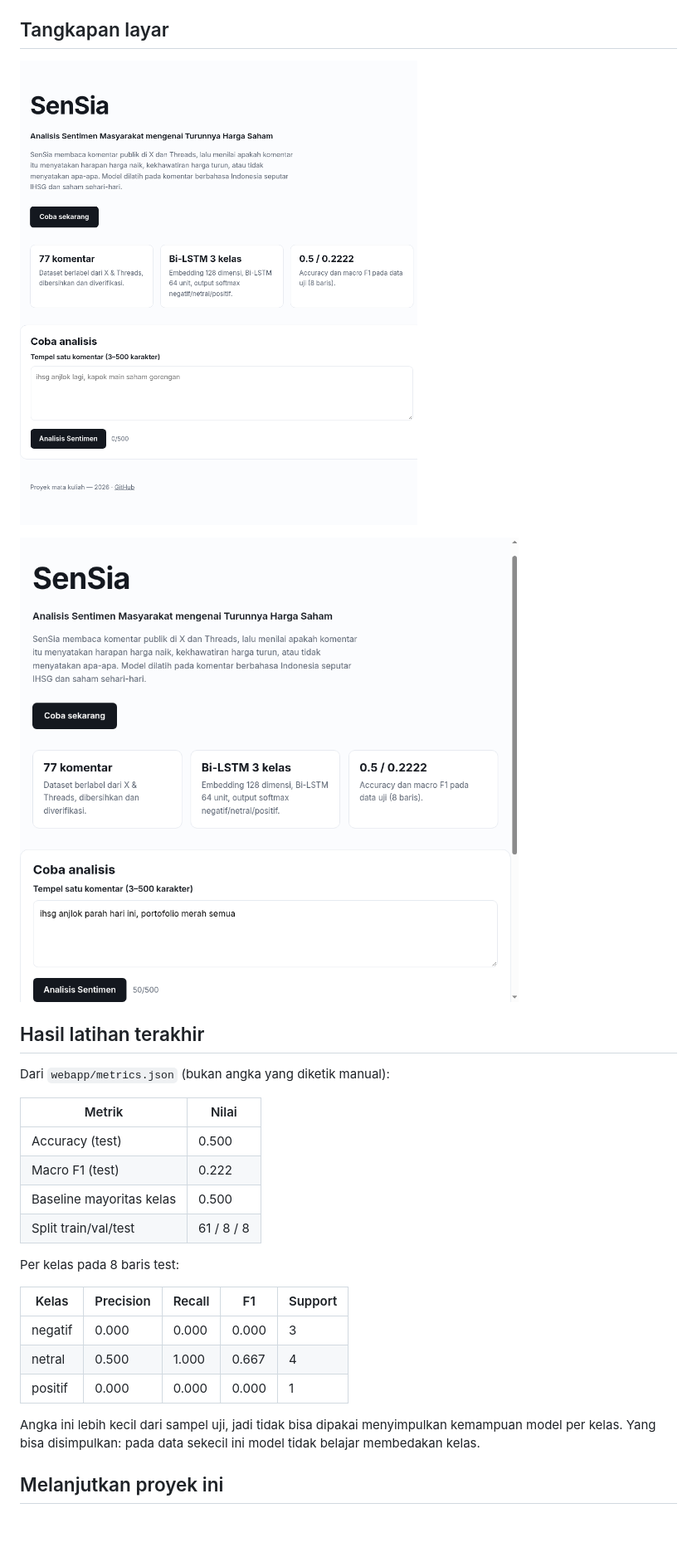
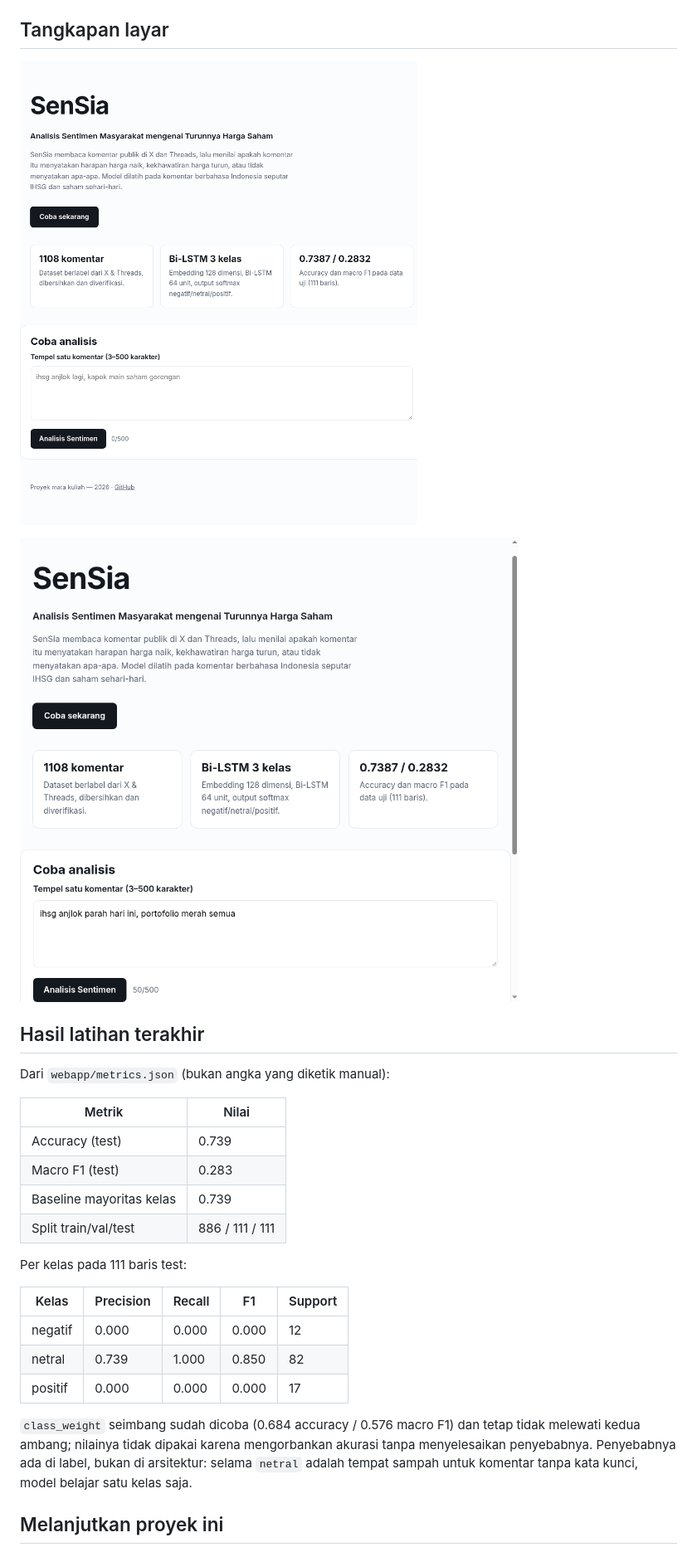
Before and after one commit to Mhmmdhdyt067/sensia, a Markdown page: README.md, the part around one of its changes. Shown at 83% size. Drawn GitHub-style; pictures changed too: docs/screenshot-home.png, docs/screenshot-prediksi.png; blank space fills up the shorter version.

Commit message:
data: 1218 komentar Threads, draft label aturan, model dilatih ulang; README dengan angka nyata

```diff
--- a/README.md
+++ b/README.md
@@ -77,20 +78,20 @@ Dari `webapp/metrics.json` (bukan angka yang diketik manual):
 
 | Metrik | Nilai |
 |---|---|
-| Accuracy (test) | 0.500 |
-| Macro F1 (test) | 0.222 |
-| Baseline mayoritas kelas | 0.500 |
-| Split train/val/test | 61 / 8 / 8 |
+| Accuracy (test) | 0.739 |
+| Macro F1 (test) | 0.283 |
+| Baseline mayoritas kelas | 0.739 |
+| Split train/val/test | 886 / 111 / 111 |
 
-Per kelas pada 8 baris test:
+Per kelas pada 111 baris test:
 
 | Kelas | Precision | Recall | F1 | Support |
 |---|---|---|---|---|
-| negatif | 0.000 | 0.000 | 0.000 | 3 |
-| netral | 0.500 | 1.000 | 0.667 | 4 |
-| positif | 0.000 | 0.000 | 0.000 | 1 |
+| negatif | 0.000 | 0.000 | 0.000 | 12 |
+| netral | 0.739 | 1.000 | 0.850 | 82 |
+| positif | 0.000 | 0.000 | 0.000 | 17 |
 
-Angka ini lebih kecil dari sampel uji, jadi tidak bisa dipakai menyimpulkan kemampuan model per kelas. Yang bisa disimpulkan: pada data sekecil ini model tidak belajar membedakan kelas.
+`class_weight` seimbang sudah dicoba (0.684 accuracy / 0.576 macro F1) dan tetap tidak melewati kedua ambang; nilainya tidak dipakai karena mengorbankan akurasi tanpa menyelesaikan penyebabnya. Penyebabnya ada di label, bukan di arsitektur: selama `netral` adalah tempat sampah untuk komentar tanpa kata kunci, model belajar satu kelas saja.
 
 ## Melanjutkan proyek ini
 
```
Also changed, not shown: other parts of README.md (+6 -4 lines), 7 other files.
